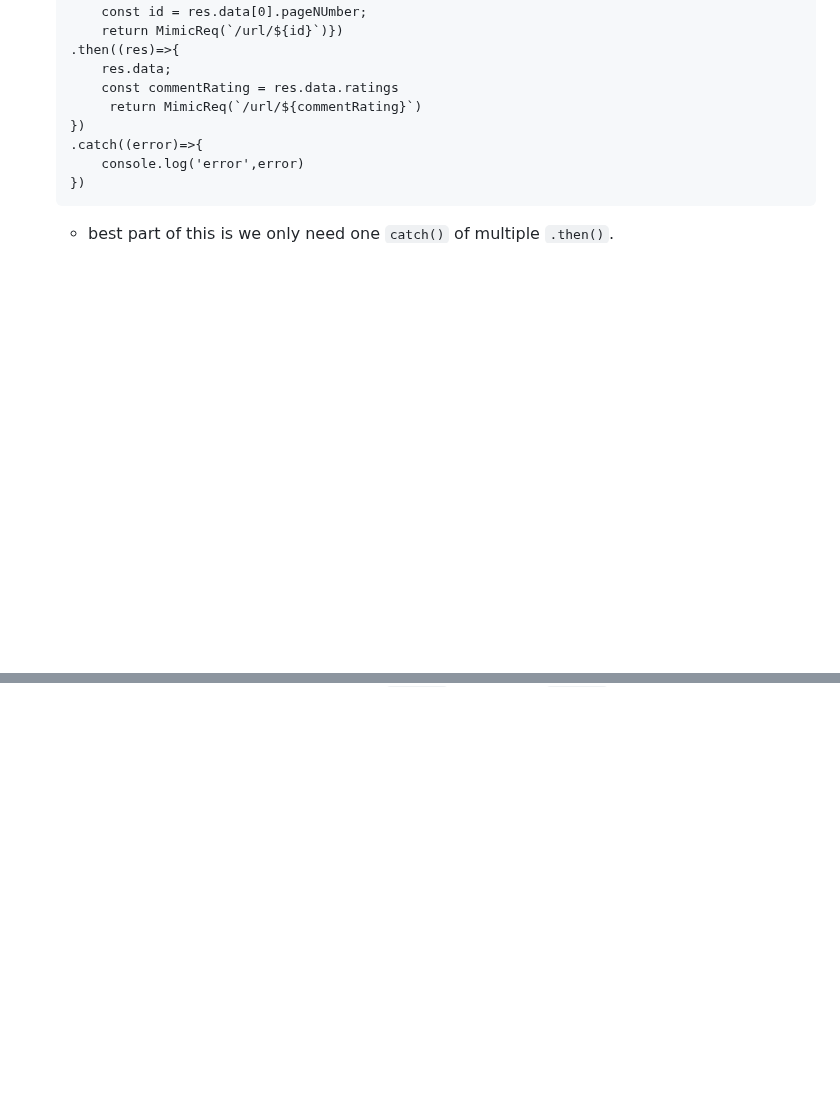
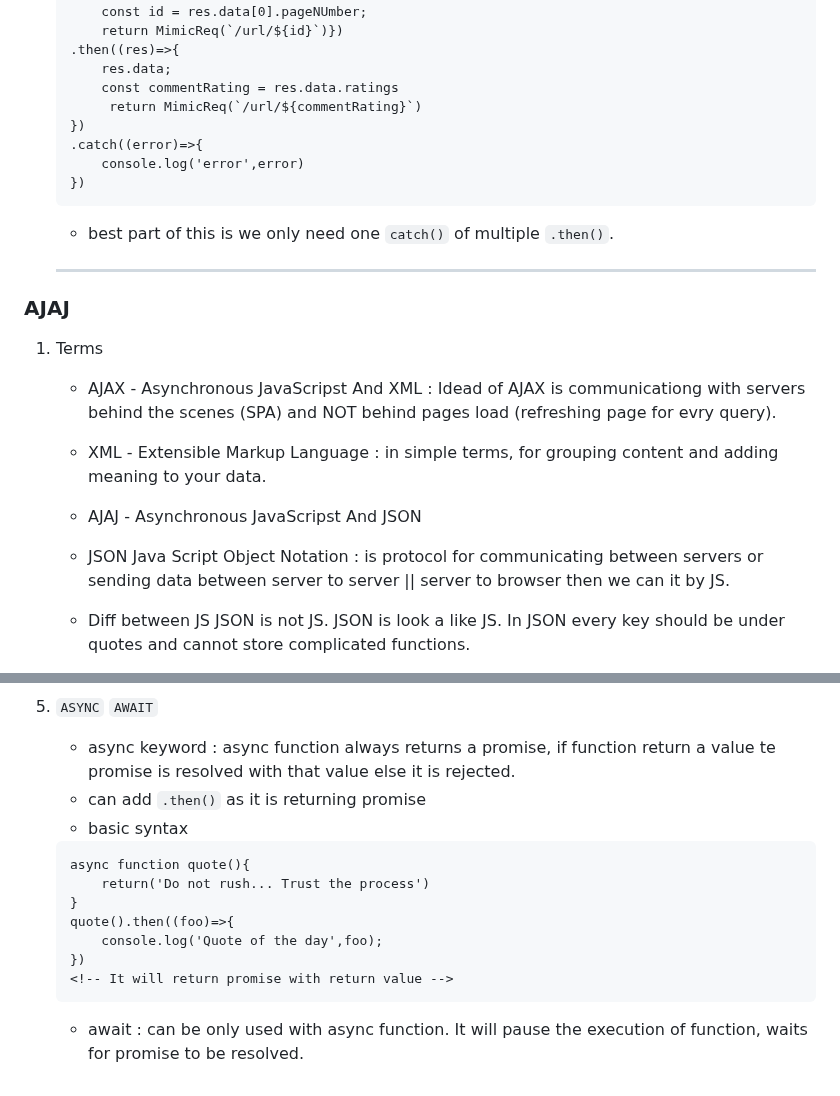
Before and after one commit to DevDuckling/fictional-octo-happiness, a Markdown page: dom/notesForDom.md, 2 parts joined by grey strips. GitHub-like rendering; blank space fills up the shorter version.

Commit message:
update notes

````diff
--- a/dom/notesForDom.md
+++ b/dom/notesForDom.md
@@ -128,3 +128,17 @@
     })
     ```
     - best part of this is we only need one `catch()` of multiple `.then()`.
+
+    ---
+
+### AJAJ
+
+1. Terms
+
+    - AJAX - Asynchronous JavaScripst And XML : Idead of AJAX is communicationg with servers behind the scenes (SPA) and NOT behind pages load (refreshing page for evry query).
+    - XML - Extensible Markup Language : in simple terms, for grouping content and adding meaning to your data.
+
+    - AJAJ - Asynchronous JavaScripst And JSON
+    - JSON Java Script Object Notation : is protocol for communicating between servers or sending data between server to server || server to browser then we can it by JS.
+    - Diff between JS JSON is not JS. JSON is look a like JS. In JSON every key should be under quotes and cannot store complicated functions.
+
@@ -130,0 +235,14 @@
+5. `ASYNC` `AWAIT`
+    - async keyword : async function always returns a promise, if function return a value te promise is resolved with that value else it is rejected.
+    - can add `.then()` as it is returning promise
+    - basic syntax
+    ```
+    async function quote(){
+        return('Do not rush... Trust the process')
+    }
+    quote().then((foo)=>{
+        console.log('Quote of the day',foo);
+    })
+    <!-- It will return promise with return value -->
+    ```
+    - await : can be only used with async function. It will pause the execution of function, waits for promise to be resolved.
````
Also changed, not shown: other parts of dom/notesForDom.md (+90 -0 lines).
